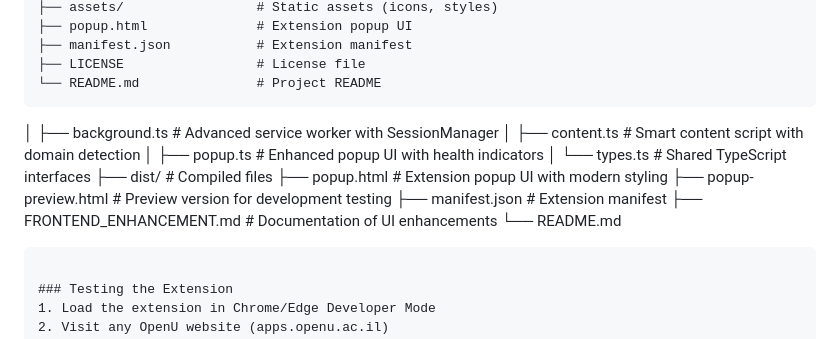
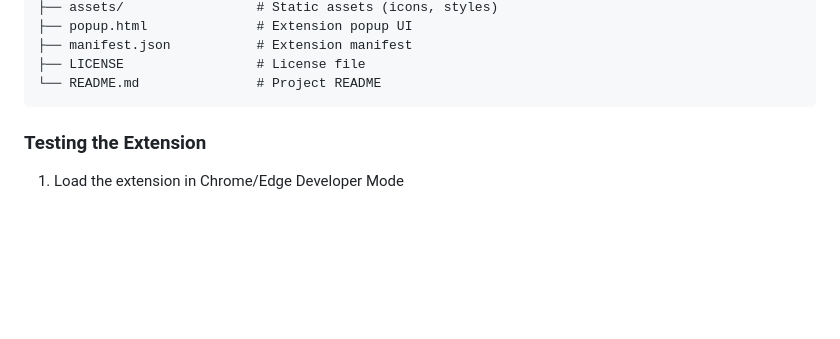
Before and after one commit to jonny-tr/OpenU-addon, a Markdown page: README.md, the part around the change. GitHub-like rendering; blank space fills up the shorter version.

Commit message:
Updated project structure

````diff
--- a/README.md
+++ b/README.md
@@ -58,17 +58,6 @@ project-root/
 ├── LICENSE                 # License file
 └── README.md               # Project README
 ```
-│   ├── background.ts      # Advanced service worker with SessionManager
-│   ├── content.ts         # Smart content script with domain detection
-│   ├── popup.ts          # Enhanced popup UI with health indicators
-│   └── types.ts          # Shared TypeScript interfaces
-├── dist/                 # Compiled files
-├── popup.html            # Extension popup UI with modern styling
-├── popup-preview.html    # Preview version for development testing
-├── manifest.json         # Extension manifest
-├── FRONTEND_ENHANCEMENT.md  # Documentation of UI enhancements
-└── README.md
-```
 
 ### Testing the Extension
 1. Load the extension in Chrome/Edge Developer Mode
````
